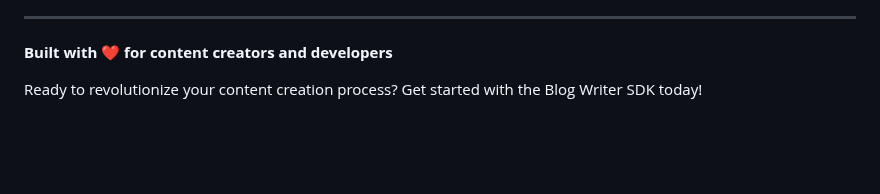
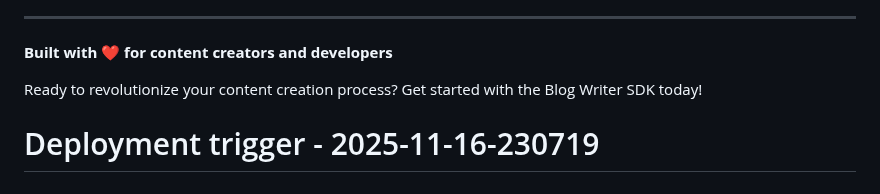
Before and after one commit to tindevelopers/api-blogwriting-python-gcr, a Markdown page: README.md, the part around the change. GitHub-like rendering; blank space fills up the shorter version.

```diff
--- a/README.md
+++ b/README.md
@@ -693,3 +693,4 @@ This project is licensed under the MIT License - see the [LICENSE](LICENSE) file
 **Built with ❤️ for content creators and developers**
 
 Ready to revolutionize your content creation process? Get started with the Blog Writer SDK today!
+# Deployment trigger - 2025-11-16-230719
```
